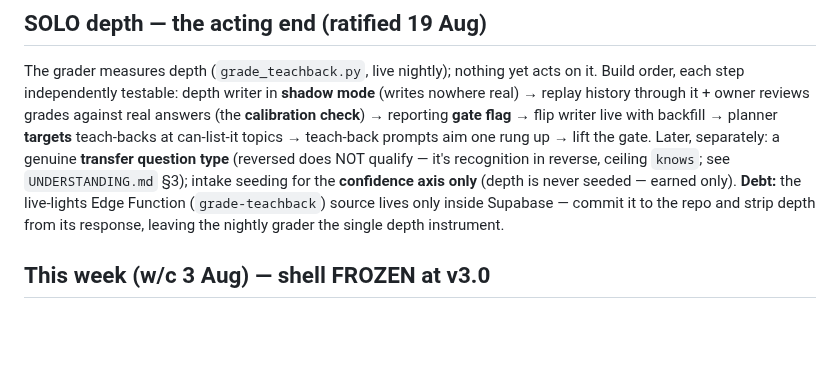
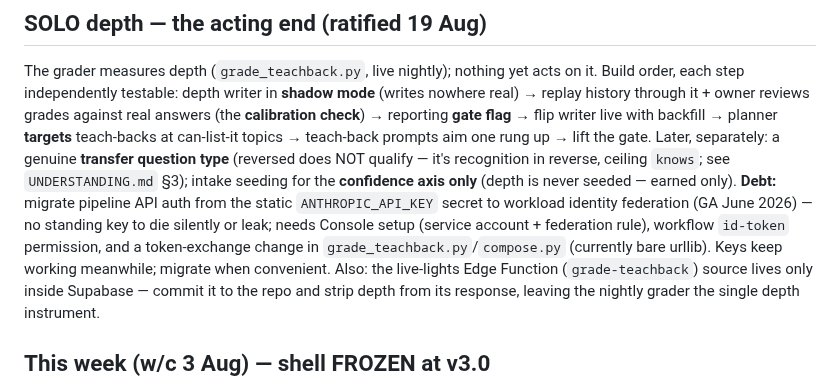
Before and after one commit to Rich898/DailyXP-content, a Markdown page: ROADMAP.md, the part around the change. GitHub-like rendering; blank space fills up the shorter version.

Commit message:
Roadmap: identity-federation migration for pipeline API auth

```diff
--- a/ROADMAP.md
+++ b/ROADMAP.md
@@ -10,7 +10,12 @@ topics → teach-back prompts aim one rung up → lift the gate. Later, separate
 a genuine **transfer question type** (reversed does NOT qualify — it's
 recognition in reverse, ceiling `knows`; see `UNDERSTANDING.md` §3); intake
 seeding for the **confidence axis only** (depth is never seeded — earned only).
-**Debt:** the live-lights Edge Function (`grade-teachback`) source lives only
+**Debt:** migrate pipeline API auth from the static `ANTHROPIC_API_KEY`
+secret to workload identity federation (GA June 2026) — no standing key to
+die silently or leak; needs Console setup (service account + federation
+rule), workflow `id-token` permission, and a token-exchange change in
+`grade_teachback.py`/`compose.py` (currently bare urllib). Keys keep
+working meanwhile; migrate when convenient. Also: the live-lights Edge Function (`grade-teachback`) source lives only
 inside Supabase — commit it to the repo and strip depth from its response,
 leaving the nightly grader the single depth instrument.
 
```
